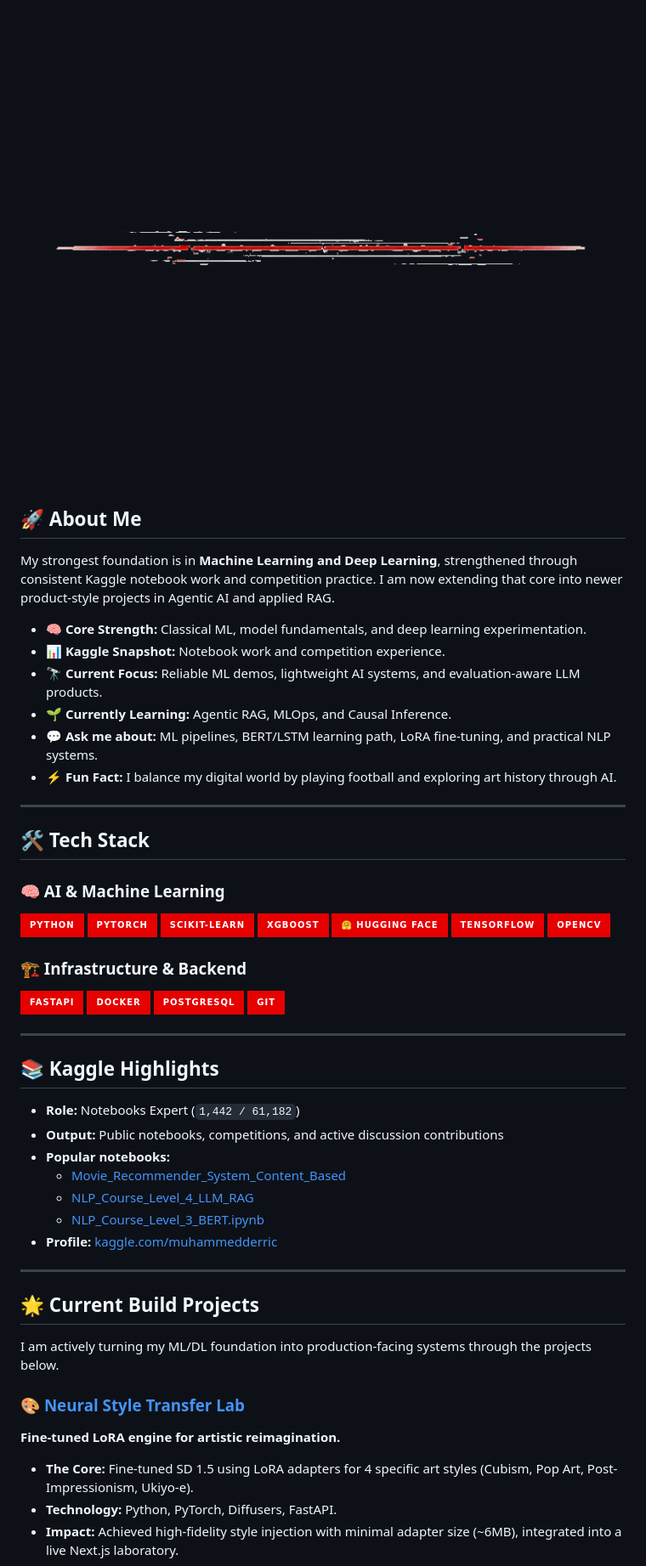
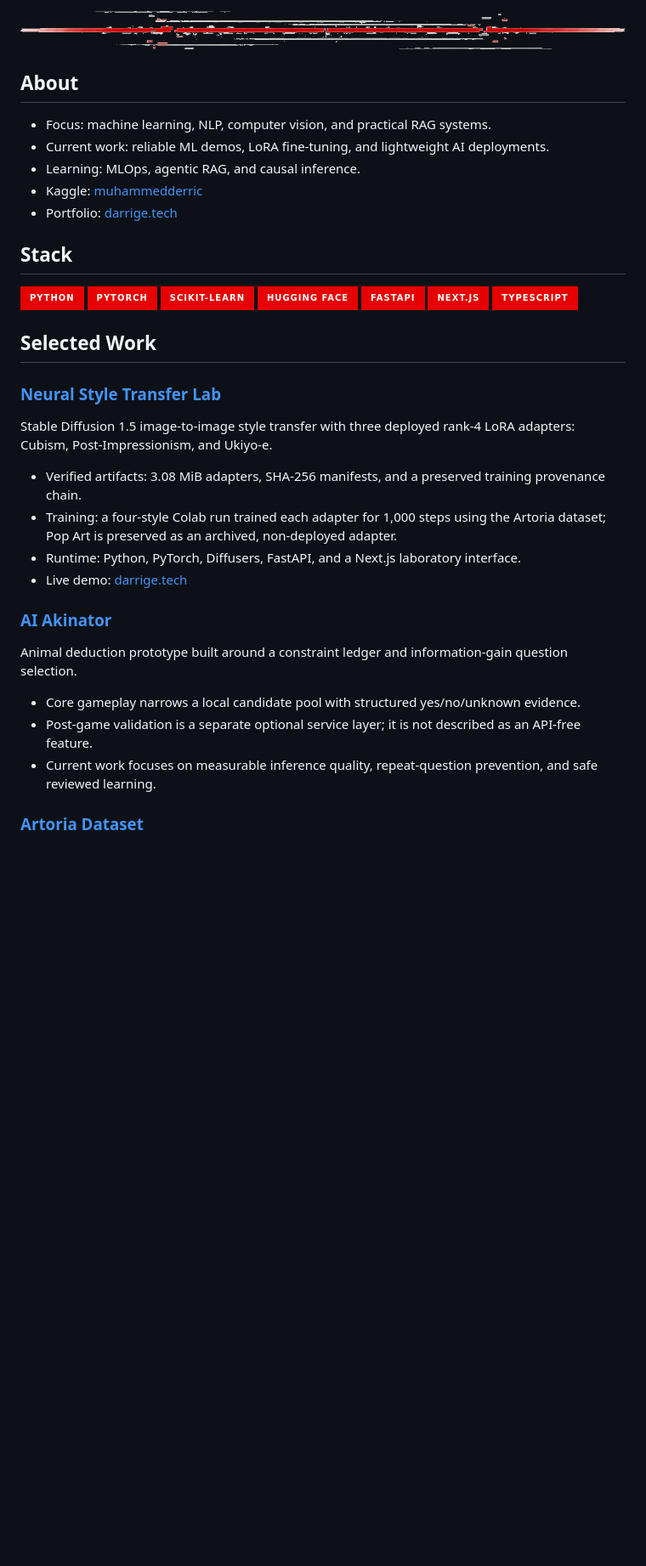
Before and after one commit to Mohammed-Darrige/Mohammed-Darrige, a Markdown page: README.md, the part around one of its changes. Shown at 85% size. Rendered like a GitHub page; pictures changed too: assets/brand-stripe.png; badges without logos; blank space fills up the shorter version.

Commit message:
docs: refine profile presentation

```diff
--- a/README.md
+++ b/README.md
@@ -10,55 +9,41 @@
 </p>
 
-## 🚀 About Me
-My strongest foundation is in **Machine Learning and Deep Learning**, strengthened through consistent Kaggle notebook work and competition practice. I am now extending that core into newer product-style projects in Agentic AI and applied RAG.
+## About
 
-- 🧠 **Core Strength:** Classical ML, model fundamentals, and deep learning experimentation.
-- 📊 **Kaggle Snapshot:** Notebook work and competition experience.
-- 🔭 **Current Focus:** Reliable ML demos, lightweight AI systems, and evaluation-aware LLM products.
-- 🌱 **Currently Learning:** Agentic RAG, MLOps, and Causal Inference.
-- 💬 **Ask me about:** ML pipelines, BERT/LSTM learning path, LoRA fine-tuning, and practical NLP systems.
-- ⚡ **Fun Fact:** I balance my digital world by playing football and exploring art history through AI.
+- Focus: machine learning, NLP, computer vision, and practical RAG systems.
+- Current work: reliable ML demos, LoRA fine-tuning, and lightweight AI deployments.
+- Learning: MLOps, agentic RAG, and causal inference.
+- Kaggle: [muhammedderric](https://www.kaggle.com/muhammedderric)
+- Portfolio: [darrige.tech](https://darrige.tech)
 
----
+## Stack
 
-## 🛠 Tech Stack
-
-### 🧠 AI & Machine Learning
 ![Python](https://img.shields.io/badge/Python-E60000?style=for-the-badge&logo=python&logoColor=white)
 ![PyTorch](https://img.shields.io/badge/PyTorch-E60000?style=for-the-badge&logo=pytorch&logoColor=white)
 ![Scikit-learn](https://img.shields.io/badge/Scikit--learn-E60000?style=for-the-badge&logo=scikitlearn&logoColor=white)
-![XGBoost](https://img.shields.io/badge/XGBoost-E60000?style=for-the-badge&logo=xgboost&logoColor=white)
-![Hugging Face](https://img.shields.io/badge/%F0%9F%A4%97%20Hugging%20Face-E60000?style=for-the-badge)
-![TensorFlow](https://img.shields.io/badge/TensorFlow-E60000?style=for-the-badge&logo=tensorflow&logoColor=white)
-![OpenCV](https://img.shields.io/badge/OpenCV-E60000?style=for-the-badge&logo=opencv&logoColor=white)
+![Hugging Face](https://img.shields.io/badge/Hugging%20Face-E60000?style=for-the-badge&logo=huggingface&logoColor=white)
+![FastAPI](https://img.shields.io/badge/FastAPI-E60000?style=for-the-badge&logo=fastapi&logoColor=white)
+![Next.js](https://img.shields.io/badge/Next.js-E60000?style=for-the-badge&logo=nextdotjs&logoColor=white)
+![TypeScript](https://img.shields.io/badge/TypeScript-E60000?style=for-the-badge&logo=typescript&logoColor=white)
 
-### 🏗 Infrastructure & Backend
-![FastAPI](https://img.shields.io/badge/FastAPI-E60000?style=for-the-badge&logo=fastapi&logoColor=white)
-![Docker](https://img.shields.io/badge/Docker-E60000?style=for-the-badge&logo=docker&logoColor=white)
-![PostgreSQL](https://img.shields.io/badge/PostgreSQL-E60000?style=for-the-badge&logo=postgresql&logoColor=white)
-![Git](https://img.shields.io/badge/Git-E60000?style=for-the-badge&logo=git&logoColor=white)
+## Selected Work
 
----
+### [Neural Style Transfer Lab](https://github.com/Mohammed-Darrige/neural-style-transfer)
 
-## 📚 Kaggle Highlights
+Stable Diffusion 1.5 image-to-image style transfer with three deployed rank-4 LoRA adapters: Cubism, Post-Impressionism, and Ukiyo-e.
 
-- **Role:** Notebooks Expert (`1,442 / 61,182`)
-- **Output:** Public notebooks, competitions, and active discussion contributions
-- **Popular notebooks:**
-  - [Movie_Recommender_System_Content_Based](https://www.kaggle.com/code/muhammedderric/movie-recommender-system-content-based)
-  - [NLP_Course_Level_4_LLM_RAG](https://www.kaggle.com/code/muhammedderric/nlp-course-level-4-llm-rag)
-  - [NLP_Course_Level_3_BERT.ipynb](https://www.kaggle.com/code/muhammedderric/nlp-course-level-3-bert-ipynb)
-- **Profile:** [kaggle.com/muhammedderric](https://www.kaggle.com/muhammedderric)
+- Verified artifacts: 3.08 MiB adapters, SHA-256 manifests, and a preserved training provenance chain.
+- Training: a four-style Colab run trained each adapter for 1,000 steps using the Artoria dataset; Pop Art is preserved as an archived, non-deployed adapter.
+- Runtime: Python, PyTorch, Diffusers, FastAPI, and a Next.js laboratory interface.
+- Live demo: [darrige.tech](https://darrige.tech/en/projects/neural-style-lab)
 
----
+### [AI Akinator](https://darrige.tech/en/projects/ai-akinator)
 
-## 🌟 Current Build Projects
+Animal deduction prototype built around a constraint ledger and information-gain question selection.
 
-I am actively turning my ML/DL foundation into production-facing systems through the projects below.
+- Core gameplay narrows a local candidate pool with structured yes/no/unknown evidence.
+- Post-game validation is a separate optional service layer; it is not described as an API-free feature.
+- Current work focuses on measurable inference quality, repeat-question prevention, and safe reviewed learning.
 
-### 🎨 [Neural Style Transfer Lab](https://github.com/Mohammed-Darrige/neural-style-transfer)
-**Fine-tuned LoRA engine for artistic reimagination.**
-- **The Core:** Fine-tuned SD 1.5 using LoRA adapters for 4 specific art styles (Cubism, Pop Art, Post-Impressionism, Ukiyo-e).
-- **Technology:** Python, PyTorch, Diffusers, FastAPI.
-- **Impact:** Achieved high-fidelity style injection with minimal adapter size (~6MB), integrated into a live Next.js laboratory.
+### [Artoria Dataset](https://www.kaggle.com/datasets/h7alasaleh/artoria-dataset)
 
```
Also changed, not shown: other parts of README.md (+13 -23 lines).
